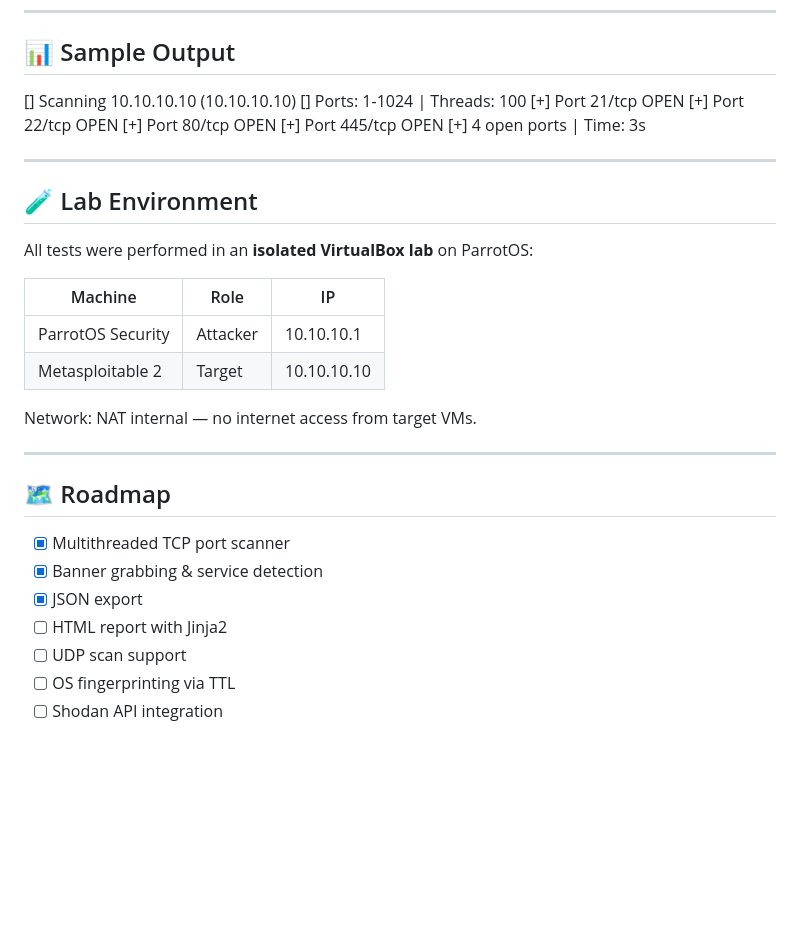
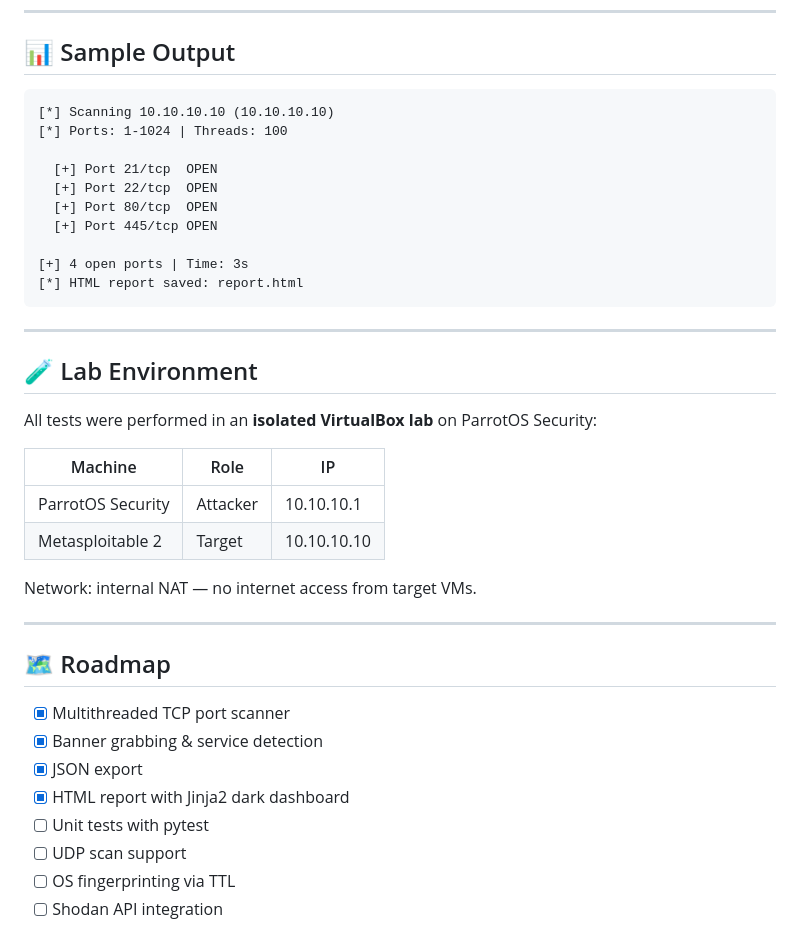
Before and after one commit to patrickfmiranda/network-recon-tool, a Markdown page: README.md, the part around one of its changes. GitHub-like rendering; blank space fills up the shorter version.

````diff
--- a/README.md
+++ b/README.md
@@ -83,26 +94,31 @@ python3 main.py 10.10.10.10 -p 22,80,443,445,3306 -o results.json
 
 ## 📊 Sample Output
 
-[] Scanning 10.10.10.10 (10.10.10.10)
-[] Ports: 1-1024 | Threads: 100
-[+] Port 21/tcp  OPEN
-[+] Port 22/tcp  OPEN
-[+] Port 80/tcp  OPEN
-[+] Port 445/tcp OPEN
+```
+[*] Scanning 10.10.10.10 (10.10.10.10)
+[*] Ports: 1-1024 | Threads: 100
+
+  [+] Port 21/tcp  OPEN
+  [+] Port 22/tcp  OPEN
+  [+] Port 80/tcp  OPEN
+  [+] Port 445/tcp OPEN
+
 [+] 4 open ports | Time: 3s
+[*] HTML report saved: report.html
+```
 
 ---
 
 ## 🧪 Lab Environment
 
-All tests were performed in an **isolated VirtualBox lab** on ParrotOS:
+All tests were performed in an **isolated VirtualBox lab** on ParrotOS Security:
 
 | Machine | Role | IP |
 |---|---|---|
 | ParrotOS Security | Attacker | 10.10.10.1 |
 | Metasploitable 2 | Target | 10.10.10.10 |
 
-Network: NAT internal — no internet access from target VMs.
+Network: internal NAT — no internet access from target VMs.
 
 ---
 
@@ -111,7 +127,8 @@ Network: NAT internal — no internet access from target VMs.
 - [x] Multithreaded TCP port scanner
 - [x] Banner grabbing & service detection
 - [x] JSON export
-- [ ] HTML report with Jinja2
+- [x] HTML report with Jinja2 dark dashboard
+- [ ] Unit tests with pytest
 - [ ] UDP scan support
 - [ ] OS fingerprinting via TTL
 - [ ] Shodan API integration
````
Also changed, not shown: other parts of README.md (+20 -9 lines).
